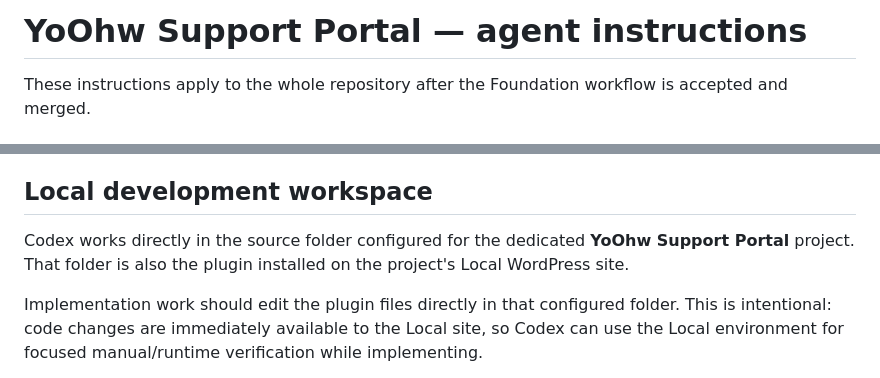
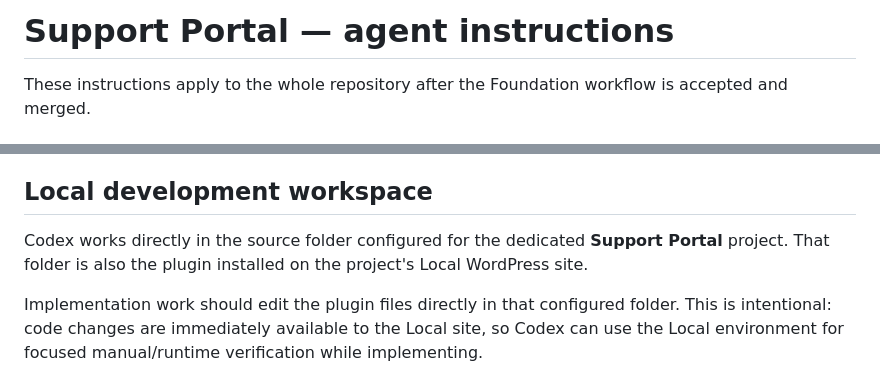
Before and after one commit to yoohwz/yoohw-support-portal, a Markdown page: AGENTS.md, 2 parts joined by grey strips. Rendered like a GitHub page.

Commit message:
docs: align repository product name

```diff
--- a/AGENTS.md
+++ b/AGENTS.md
@@ -1,4 +1,4 @@
-# YoOhw Support Portal — agent instructions
+# Support Portal — agent instructions
 
 These instructions apply to the whole repository after the Foundation workflow is accepted and merged.
 
@@ -13,7 +13,7 @@ These instructions apply to the whole repository after the Foundation workflow i
 
 ## Local development workspace
 
-Codex works directly in the source folder configured for the dedicated **YoOhw Support Portal** project. That folder is also the plugin installed on the project's Local WordPress site.
+Codex works directly in the source folder configured for the dedicated **Support Portal** project. That folder is also the plugin installed on the project's Local WordPress site.
 
 Implementation work should edit the plugin files directly in that configured folder. This is intentional: code changes are immediately available to the Local site, so Codex can use the Local environment for focused manual/runtime verification while implementing.
 
```
